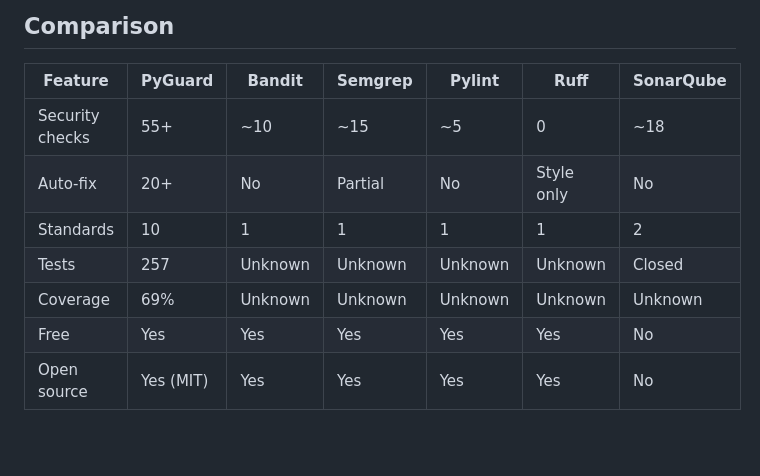
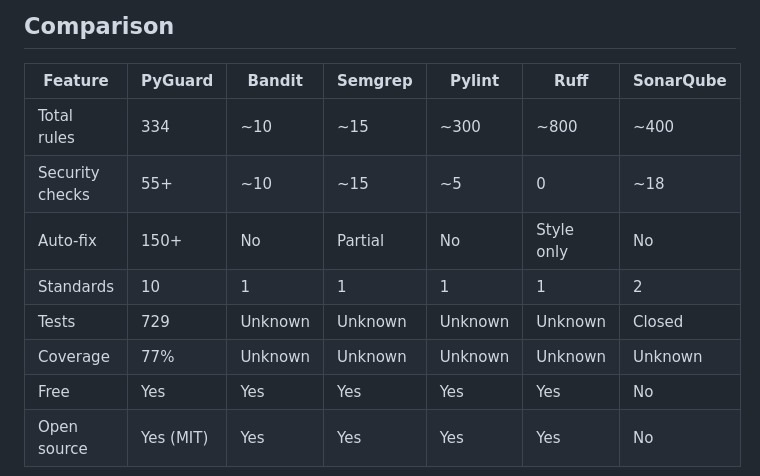
Before and after one commit to cboyd0319/PyGuard, a Markdown page: README.md, the part around one of its changes. GitHub-like rendering; blank space fills up the shorter version.

Commit message:
Update documentation: 334 rules implemented (42% of target) ✅
Co-authored-by: cboyd0319 <33555794+cboyd0319@users.noreply.github.com>

```diff
--- a/README.md
+++ b/README.md
@@ -250,11 +251,12 @@ See [docs/GITHUB-INTEGRATION.md](docs/GITHUB-INTEGRATION.md) for complete setup
 
 | Feature | PyGuard | Bandit | Semgrep | Pylint | Ruff | SonarQube |
 |---------|---------|--------|---------|--------|------|-----------|
+| Total rules | 334 | ~10 | ~15 | ~300 | ~800 | ~400 |
 | Security checks | 55+ | ~10 | ~15 | ~5 | 0 | ~18 |
-| Auto-fix | 20+ | No | Partial | No | Style only | No |
+| Auto-fix | 150+ | No | Partial | No | Style only | No |
 | Standards | 10 | 1 | 1 | 1 | 1 | 2 |
-| Tests | 257 | Unknown | Unknown | Unknown | Unknown | Closed |
-| Coverage | 69% | Unknown | Unknown | Unknown | Unknown | Unknown |
+| Tests | 729 | Unknown | Unknown | Unknown | Unknown | Closed |
+| Coverage | 77% | Unknown | Unknown | Unknown | Unknown | Unknown |
 | Free | Yes | Yes | Yes | Yes | Yes | No |
 | Open source | Yes (MIT) | Yes | Yes | Yes | Yes | No |
 
```
Also changed, not shown: other parts of README.md (+3 -2 lines), docs/IMPLEMENTATION_STATUS.md (+41 -24 lines).
